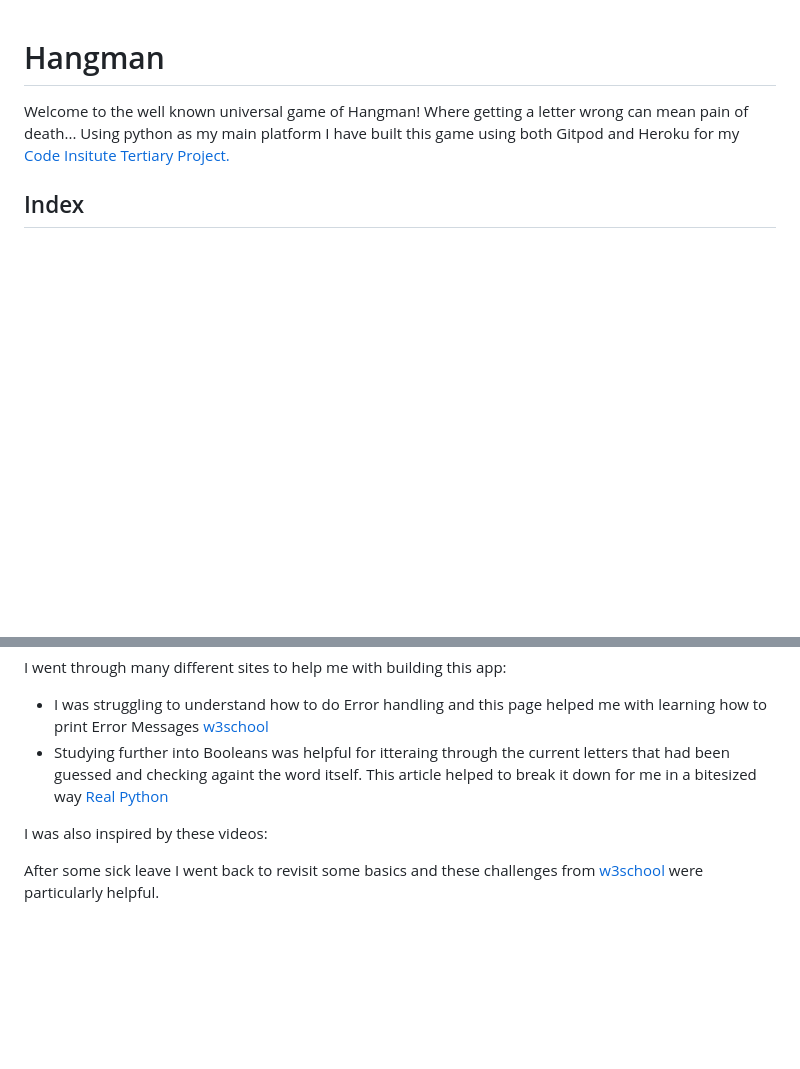
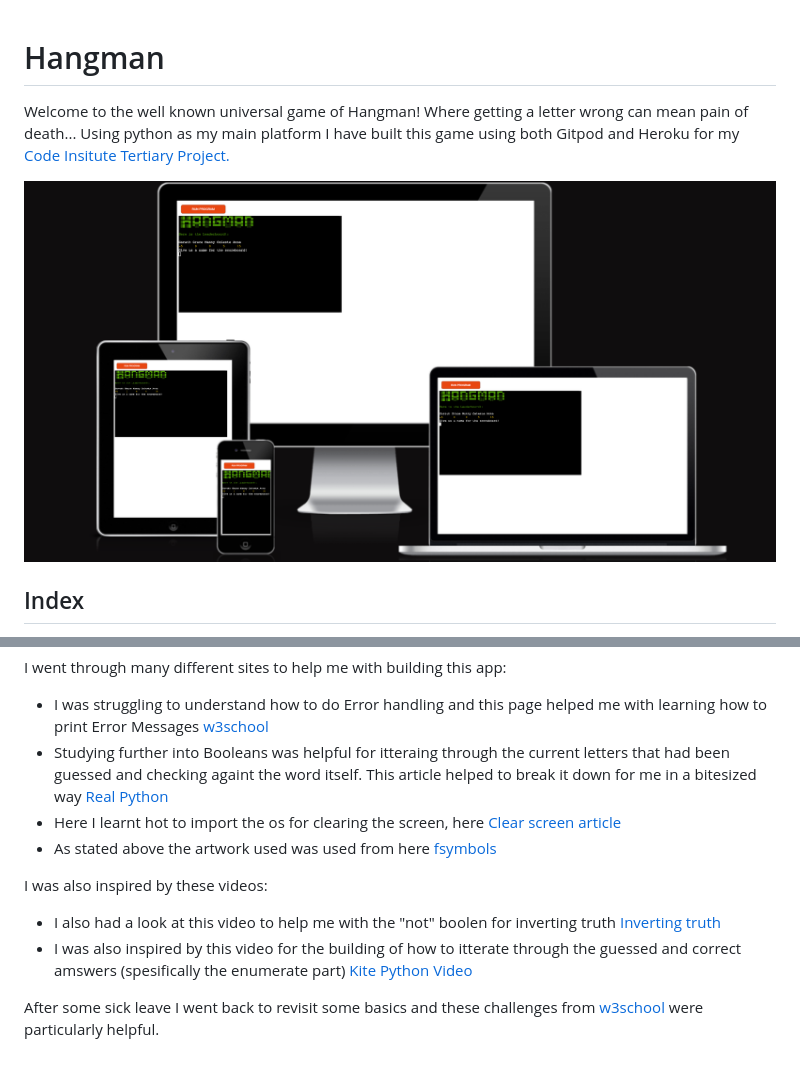
Before and after one commit to AnnaDobrucki/Portfolio-Project-3, a Markdown page: README.md, 2 parts joined by grey strips. GitHub-like rendering; pictures changed too: documentation/design_pics/amIresponsive_preview_pic.png (added); blank space fills up the shorter version.

Commit message:
add responsive pic to readme

```diff
--- a/README.md
+++ b/README.md
@@ -1,6 +1,8 @@
 # Hangman
 Welcome to the well known universal game of Hangman! Where getting a letter wrong can mean pain of death...
 Using python as my main platform I have built this game using both Gitpod and Heroku for my [Code Insitute Tertiary Project.](https://codeinstitute.net/full-stack-software-development-diploma/)
+
+![amIresponsive pics](./documentation/design_pics/amIresponsive_preview_pic.png "Responsivness Pic")
 
 ## Index
 
@@ -107,8 +109,14 @@ Through-out building I predominantly used my knowledge gained from [Code Institu
  I went through many different sites to help me with building this app:
  * I was struggling to understand how to do Error handling and this page helped me with learning how to print Error Messages [w3school](https://www.w3schools.com/python/gloss_python_error_handling.asp)
  * Studying further into Booleans was helpful for itteraing through the current letters that had been guessed and checking againt the word itself. This article helped to break it down for me in a bitesized way [Real Python](https://realpython.com/python-in-operator/)
+ * Here I learnt hot to import the os for clearing the screen, here [Clear screen article](https://www.codingninjas.com/codestudio/library/how-to-clear-a-screen-in-python)
+ * As stated above the artwork used was used from here [fsymbols](https://fsymbols.com/text-art/)
 
  I was also inspired by these videos:
 
+ * I also had a look at this video to help me with the "not" boolen for inverting truth [Inverting truth](https://www.youtube.com/watch?v=gbx04NJi5As)
+ * I was also inspired by this video for the building of how to itterate through the guessed and correct amswers (spesifically the enumerate part) [Kite Python Video](https://www.youtube.com/watch?v=m4nEnsavl6w)
+
+
 
  After some sick leave I went back to revisit some basics and these challenges from [w3school](https://www.w3schools.com/python/exercise.asp?filename=exercise_ifelse1) were particularly helpful.
```
